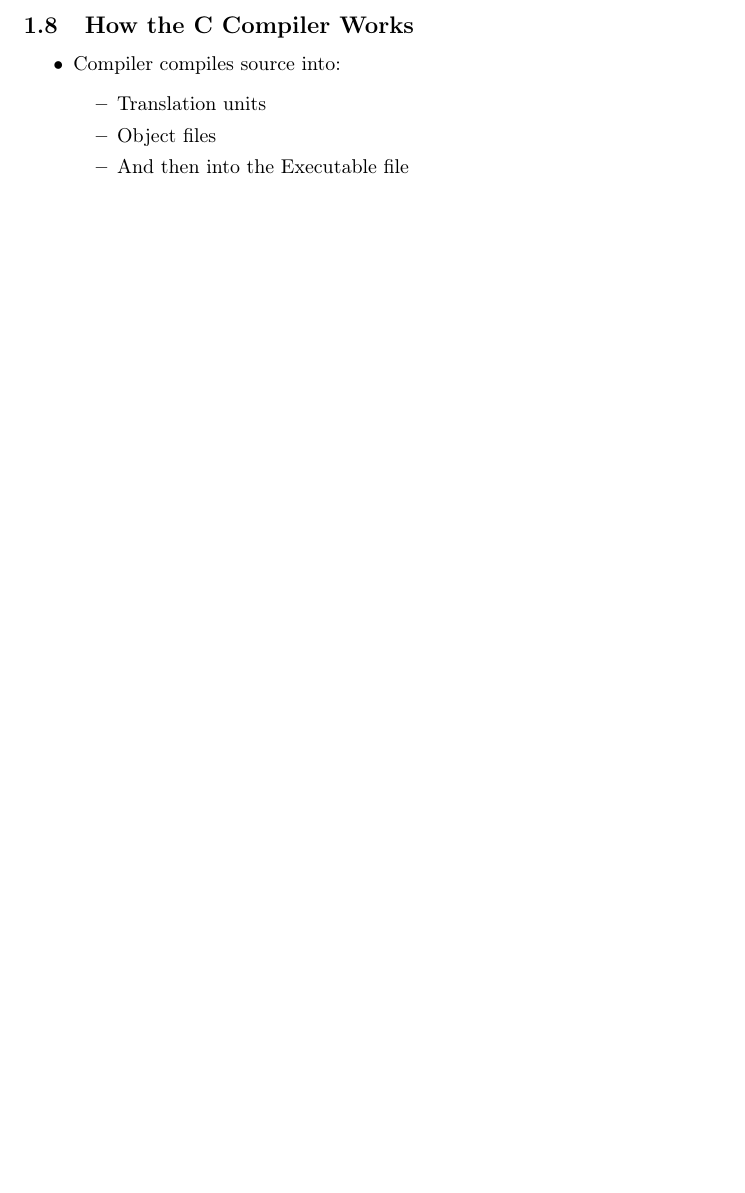
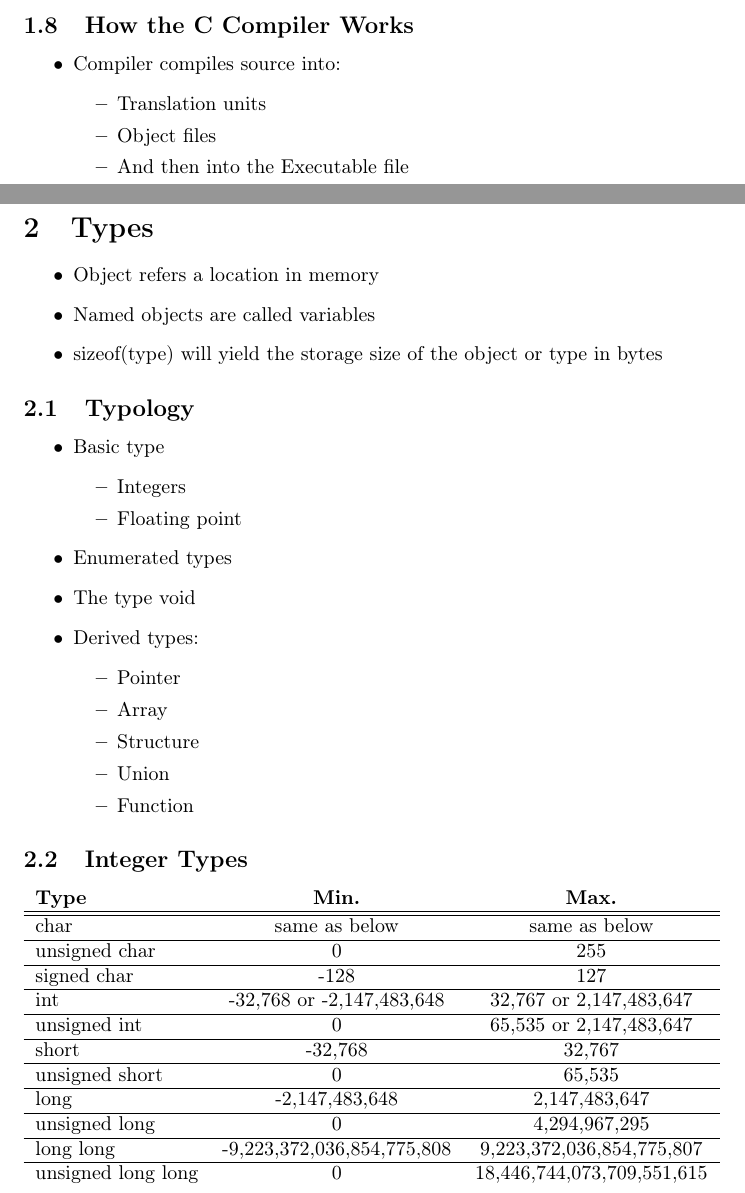
Before and after one commit to nis/Embedded-Programming-Resumes, a LaTeX CV (C-resume.tex): part of page 3 of 3 before the commit and two parts of pages 3 and 4 of 5 after it, the two joined at a grey line, cut so that both start at the same text, the shorter picture padded with empty space. Compiled offline with pdfLaTeX.

Commit message:
Chapter two done.

```diff
--- a/C-resume.tex
+++ b/C-resume.tex
@@ -119,3 +119,61 @@
 		% subsection how_the_c_compiler_works (end)
 	% section language_basics (end)
 
+	\newpage
+
+	\section{Types} % (fold)
+	\label{sec:types}
+		\begin{itemize}
+			\item Object refers a location in memory
+			\item Named objects are called variables
+			\item sizeof(type) will yield the storage size of the object or type in bytes
+		\end{itemize}
+
+		\subsection{Typology} % (fold)
+		\label{sub:typology}
+			\begin{itemize}
+				\item Basic type
+					\begin{itemize}
+						\item Integers
+						\item Floating point
+					\end{itemize}
+				\item Enumerated types
+				\item The type void
+				\item Derived types:
+					\begin{itemize}
+						\item Pointer
+						\item Array
+						\item Structure
+						\item Union
+						\item Function
+					\end{itemize}
+			\end{itemize}
+		% subsection typology (end)
+
+		\subsection{Integer Types} % (fold)
+		\label{sub:integer_types}
+			\begin{tabular}{l c c}
+				\textbf{Type} & \textbf{Min.} & \textbf{Max.} \\
+				\hline \hline
+				char & same as below & same as below\\
+				\hline
+				unsigned char & 0 & 255 \\
+				\hline
+				signed char & -128 & 127 \\
+				\hline
+				int & -32,768 or -2,147,483,648 & 32,767 or 2,147,483,647 \\
+				\hline
+				unsigned int & 0 & 65,535 or 2,147,483,647 \\
+				\hline
+				short & -32,768 & 32,767 \\
+				\hline
+				unsigned short & 0 & 65,535 \\
+				\hline
+				long & -2,147,483,648 & 2,147,483,647 \\
+				\hline
+				unsigned long & 0 & 4,294,967,295 \\
+				\hline
+				long long & -9,223,372,036,854,775,808 & 9,223,372,036,854,775,807 \\
+				\hline
+				unsigned long long & 0 & 18,446,744,073,709,551,615 \\
+			\end{tabular}
```
Also changed, not shown: C-resume.pdf, C-resume.tex (42 more changed lines).
